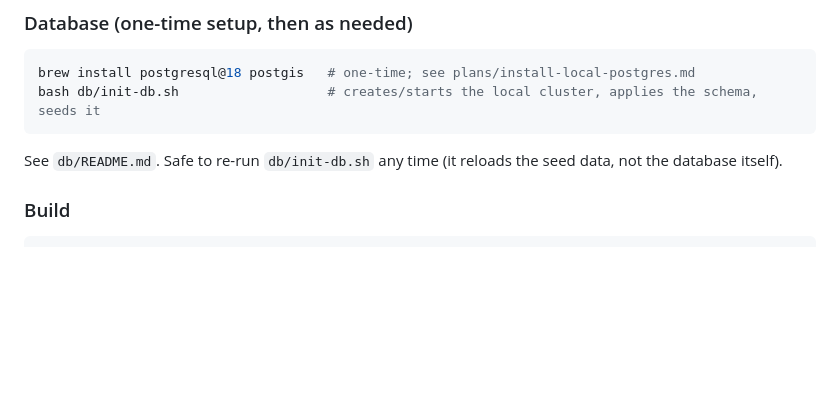
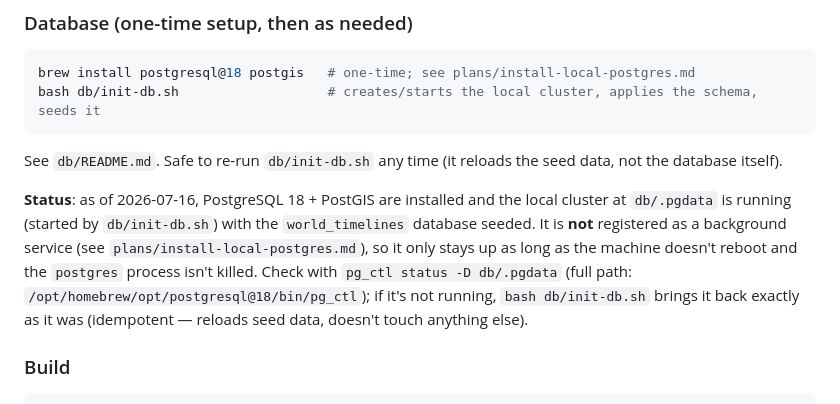
Before and after one commit to inadvisable-adventures/world-timelines, a Markdown page: README.md, the part around the change. Rendered like a GitHub page; blank space fills up the shorter version.

Commit message:
Note current local PostgreSQL status in README
Confirmed directly (installed, running, queryable, data intact) rather
than assumed from earlier conversation context. Documents that it's not
a background service and how to check/restart it.

Co-Authored-By: Claude Sonnet 5 <noreply@anthropic.com>

````diff
--- a/README.md
+++ b/README.md
@@ -43,6 +43,8 @@ bash db/init-db.sh                   # creates/starts the local cluster, applies
 ```
 
 See `db/README.md`. Safe to re-run `db/init-db.sh` any time (it reloads the seed data, not the database itself).
+
+**Status**: as of 2026-07-16, PostgreSQL 18 + PostGIS are installed and the local cluster at `db/.pgdata` is running (started by `db/init-db.sh`) with the `world_timelines` database seeded. It is **not** registered as a background service (see `plans/install-local-postgres.md`), so it only stays up as long as the machine doesn't reboot and the `postgres` process isn't killed. Check with `pg_ctl status -D db/.pgdata` (full path: `/opt/homebrew/opt/postgresql@18/bin/pg_ctl`); if it's not running, `bash db/init-db.sh` brings it back exactly as it was (idempotent — reloads seed data, doesn't touch anything else).
 
 ### Build
 
````
